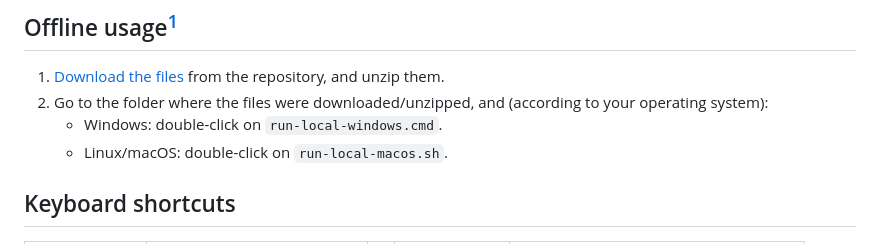
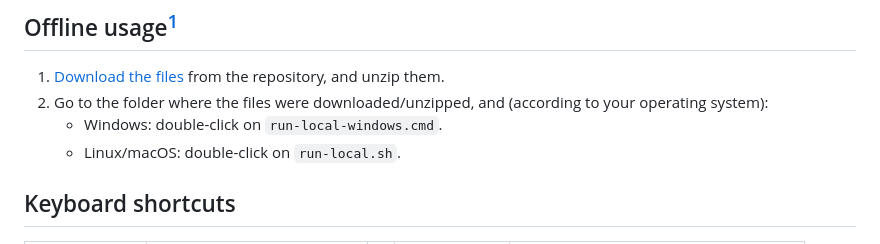
Before and after one commit to josiasmat/pitch-circles, a Markdown page: README.md, the part around the change. GitHub-like rendering.

Commit message:
Fix Linux/macOS script name

```diff
--- a/README.md
+++ b/README.md
@@ -11,7 +11,7 @@ Visit https://josiasmat.github.io/pitch-circles/
 1. [Download the files](../../archive/refs/heads/main.zip) from the repository, and unzip them.
 2. Go to the folder where the files were downloaded/unzipped, and (according to your operating system):
     - Windows: double-click on `run-local-windows.cmd`.
-    - Linux/macOS: double-click on `run-local-macos.sh`.
+    - Linux/macOS: double-click on `run-local.sh`.
 
 [^1]: Uses [Mongoose](https://mongoose.ws/) as local web server on Windows and macOS. Linux uses Python, which is included in almost all current distributions.
 
```
